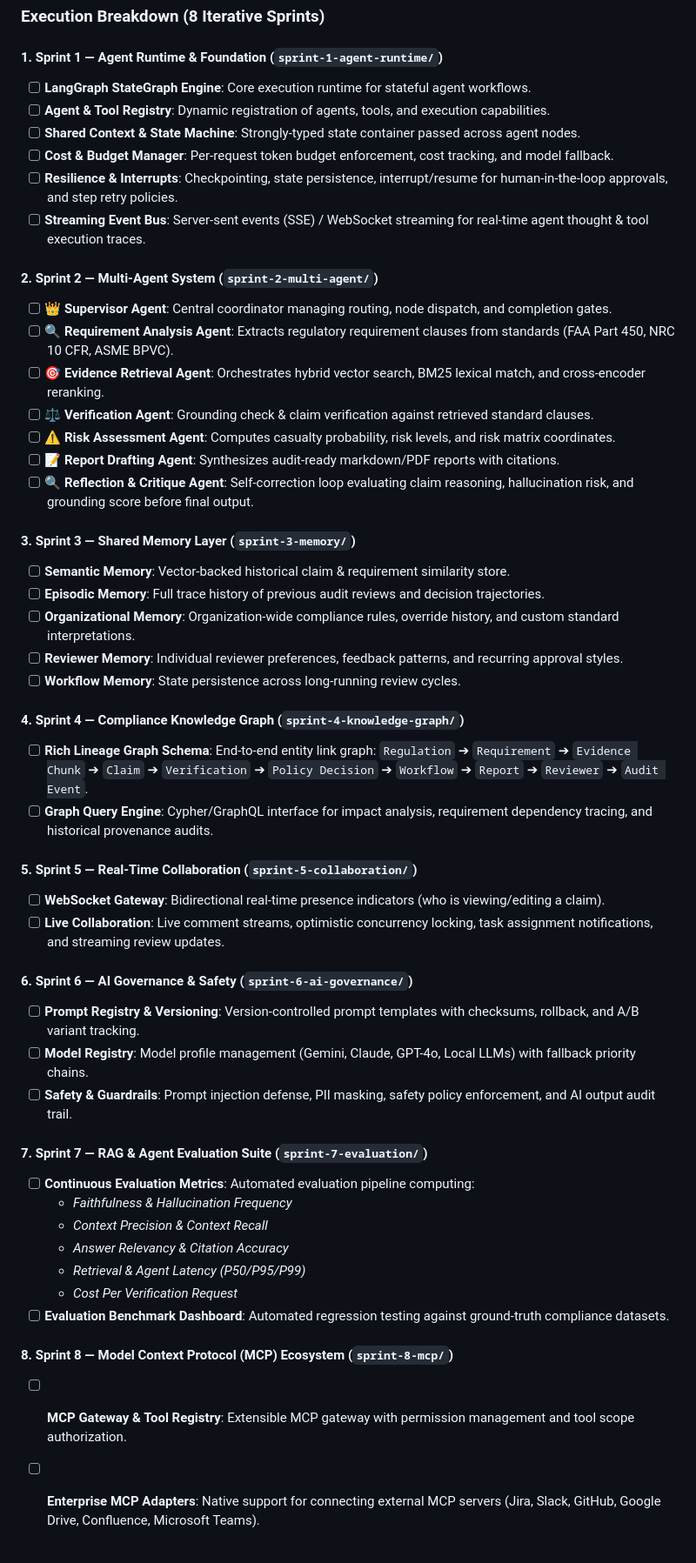
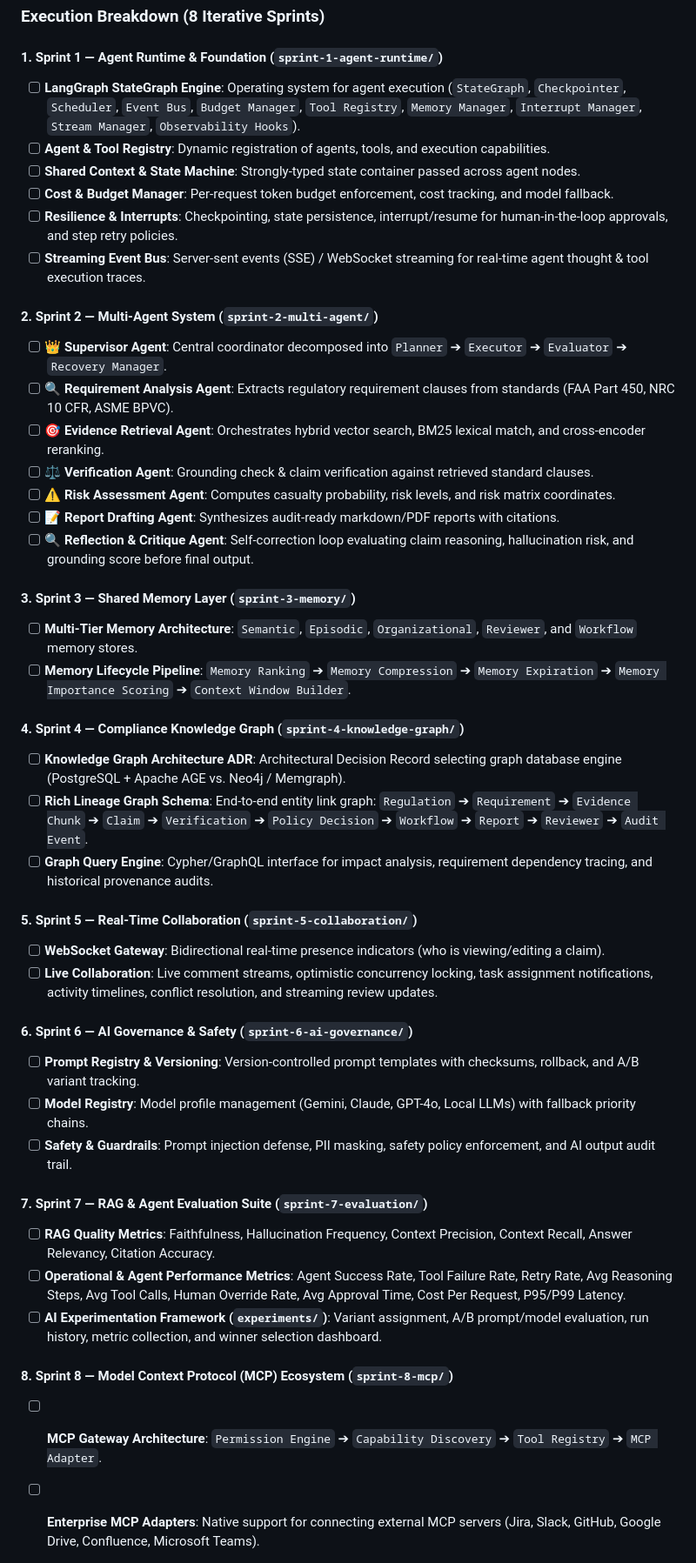
Before and after one commit to rajveer100704/ComplianceOS, a Markdown page: ROADMAP.md, the part around the change. Shown at 87% size. Drawn GitHub-style.

Commit message:
docs: incorporate v2.0 AI-native architecture refinements (Agent Runtime OS, Memory Lifecycle, Knowledge Graph ADR, Experimentation Framework, and MCP Permission Engine)

```diff
--- a/ROADMAP.md
+++ b/ROADMAP.md
@@ -67,7 +67,7 @@ Each version is backed by a self-contained engineering implementation package in
 ### Execution Breakdown (8 Iterative Sprints)
 
 #### 1. Sprint 1 — Agent Runtime & Foundation (`sprint-1-agent-runtime/`)
-- [ ] **LangGraph StateGraph Engine**: Core execution runtime for stateful agent workflows.
+- [ ] **LangGraph StateGraph Engine**: Operating system for agent execution (`StateGraph`, `Checkpointer`, `Scheduler`, `Event Bus`, `Budget Manager`, `Tool Registry`, `Memory Manager`, `Interrupt Manager`, `Stream Manager`, `Observability Hooks`).
 - [ ] **Agent & Tool Registry**: Dynamic registration of agents, tools, and execution capabilities.
 - [ ] **Shared Context & State Machine**: Strongly-typed state container passed across agent nodes.
 - [ ] **Cost & Budget Manager**: Per-request token budget enforcement, cost tracking, and model fallback.
@@ -75,7 +75,7 @@ Each version is backed by a self-contained engineering implementation package in
 - [ ] **Streaming Event Bus**: Server-sent events (SSE) / WebSocket streaming for real-time agent thought & tool execution traces.
 
 #### 2. Sprint 2 — Multi-Agent System (`sprint-2-multi-agent/`)
-- [ ] 👑 **Supervisor Agent**: Central coordinator managing routing, node dispatch, and completion gates.
+- [ ] 👑 **Supervisor Agent**: Central coordinator decomposed into `Planner` ➔ `Executor` ➔ `Evaluator` ➔ `Recovery Manager`.
 - [ ] 🔍 **Requirement Analysis Agent**: Extracts regulatory requirement clauses from standards (FAA Part 450, NRC 10 CFR, ASME BPVC).
 - [ ] 🎯 **Evidence Retrieval Agent**: Orchestrates hybrid vector search, BM25 lexical match, and cross-encoder reranking.
 - [ ] ⚖️ **Verification Agent**: Grounding check & claim verification against retrieved standard clauses.
@@ -84,20 +84,18 @@ Each version is backed by a self-contained engineering implementation package in
 - [ ] 🔍 **Reflection & Critique Agent**: Self-correction loop evaluating claim reasoning, hallucination risk, and grounding score before final output.
 
 #### 3. Sprint 3 — Shared Memory Layer (`sprint-3-memory/`)
-- [ ] **Semantic Memory**: Vector-backed historical claim & requirement similarity store.
-- [ ] **Episodic Memory**: Full trace history of previous audit reviews and decision trajectories.
-- [ ] **Organizational Memory**: Organization-wide compliance rules, override history, and custom standard interpretations.
-- [ ] **Reviewer Memory**: Individual reviewer preferences, feedback patterns, and recurring approval styles.
-- [ ] **Workflow Memory**: State persistence across long-running review cycles.
+- [ ] **Multi-Tier Memory Architecture**: `Semantic`, `Episodic`, `Organizational`, `Reviewer`, and `Workflow` memory stores.
+- [ ] **Memory Lifecycle Pipeline**: `Memory Ranking` ➔ `Memory Compression` ➔ `Memory Expiration` ➔ `Memory Importance Scoring` ➔ `Context Window Builder`.
 
 #### 4. Sprint 4 — Compliance Knowledge Graph (`sprint-4-knowledge-graph/`)
+- [ ] **Knowledge Graph Architecture ADR**: Architectural Decision Record selecting graph database engine (PostgreSQL + Apache AGE vs. Neo4j / Memgraph).
 - [ ] **Rich Lineage Graph Schema**: End-to-end entity link graph:
   `Regulation` ➔ `Requirement` ➔ `Evidence Chunk` ➔ `Claim` ➔ `Verification` ➔ `Policy Decision` ➔ `Workflow` ➔ `Report` ➔ `Reviewer` ➔ `Audit Event`.
 - [ ] **Graph Query Engine**: Cypher/GraphQL interface for impact analysis, requirement dependency tracing, and historical provenance audits.
 
 #### 5. Sprint 5 — Real-Time Collaboration (`sprint-5-collaboration/`)
 - [ ] **WebSocket Gateway**: Bidirectional real-time presence indicators (who is viewing/editing a claim).
-- [ ] **Live Collaboration**: Live comment streams, optimistic concurrency locking, task assignment notifications, and streaming review updates.
+- [ ] **Live Collaboration**: Live comment streams, optimistic concurrency locking, task assignment notifications, activity timelines, conflict resolution, and streaming review updates.
 
 #### 6. Sprint 6 — AI Governance & Safety (`sprint-6-ai-governance/`)
 - [ ] **Prompt Registry & Versioning**: Version-controlled prompt templates with checksums, rollback, and A/B variant tracking.
@@ -105,14 +103,10 @@ Each version is backed by a self-contained engineering implementation package in
 - [ ] **Safety & Guardrails**: Prompt injection defense, PII masking, safety policy enforcement, and AI output audit trail.
 
 #### 7. Sprint 7 — RAG & Agent Evaluation Suite (`sprint-7-evaluation/`)
-- [ ] **Continuous Evaluation Metrics**: Automated evaluation pipeline computing:
-  - *Faithfulness & Hallucination Frequency*
-  - *Context Precision & Context Recall*
-  - *Answer Relevancy & Citation Accuracy*
-  - *Retrieval & Agent Latency (P50/P95/P99)*
-  - *Cost Per Verification Request*
-- [ ] **Evaluation Benchmark Dashboard**: Automated regression testing against ground-truth compliance datasets.
+- [ ] **RAG Quality Metrics**: Faithfulness, Hallucination Frequency, Context Precision, Context Recall, Answer Relevancy, Citation Accuracy.
+- [ ] **Operational & Agent Performance Metrics**: Agent Success Rate, Tool Failure Rate, Retry Rate, Avg Reasoning Steps, Avg Tool Calls, Human Override Rate, Avg Approval Time, Cost Per Request, P95/P99 Latency.
+- [ ] **AI Experimentation Framework (`experiments/`)**: Variant assignment, A/B prompt/model evaluation, run history, metric collection, and winner selection dashboard.
 
 #### 8. Sprint 8 — Model Context Protocol (MCP) Ecosystem (`sprint-8-mcp/`)
-- [ ] **MCP Gateway & Tool Registry**: Extensible MCP gateway with permission management and tool scope authorization.
+- [ ] **MCP Gateway Architecture**: `Permission Engine` ➔ `Capability Discovery` ➔ `Tool Registry` ➔ `MCP Adapter`.
 - [ ] **Enterprise MCP Adapters**: Native support for connecting external MCP servers (Jira, Slack, GitHub, Google Drive, Confluence, Microsoft Teams).
```
